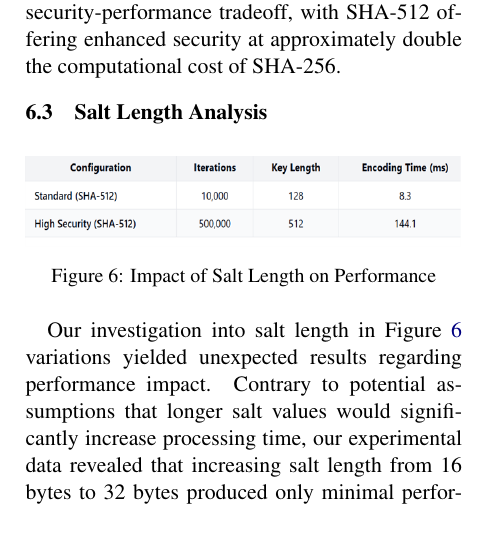
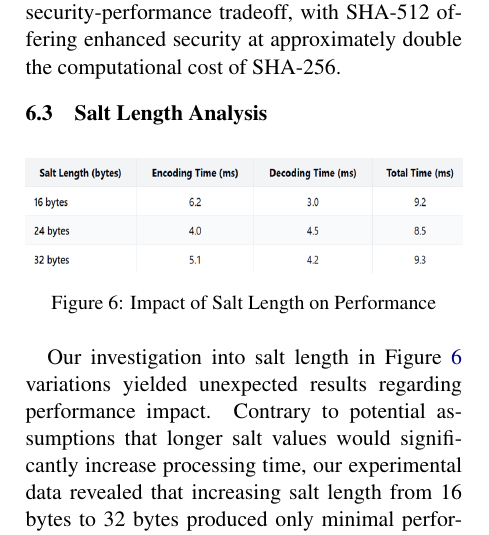
Before and after one commit to ankitkr8540/Encyption-decryption, a LaTeX document (Final_project/proposal_template.tex): part of one column of page 9 of 16, cut so that both start at the same text. Compiled offline with pdfLaTeX.

Commit message:
Final report done

```diff
--- a/Final_project/proposal_template.tex
+++ b/Final_project/proposal_template.tex
@@ -247,7 +247,7 @@ These findings have important implications for security configuration decisions.
 \subsection{Salt Length Analysis}
 \begin{figure}[h!]
 \centering
-\includegraphics[width=1\linewidth]{images/affect_of_iterations.png}
+\includegraphics[width=1\linewidth]{images/affect_of_salt_length.png}
 \caption{Impact of Salt Length on Performance}
 \label{salt_length}
 \end{figure}
```
Also changed, not shown: Final_project/proposal_template.pdf.
